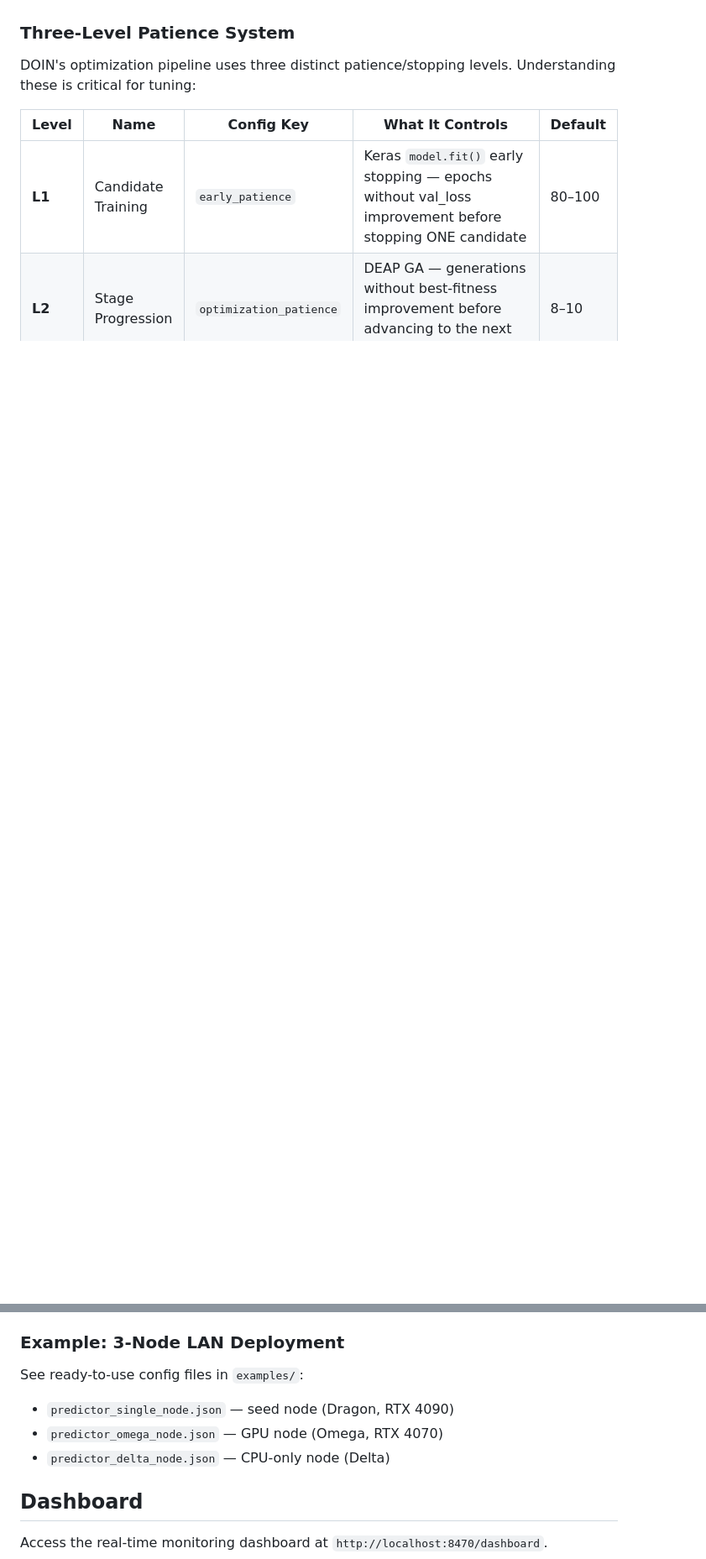
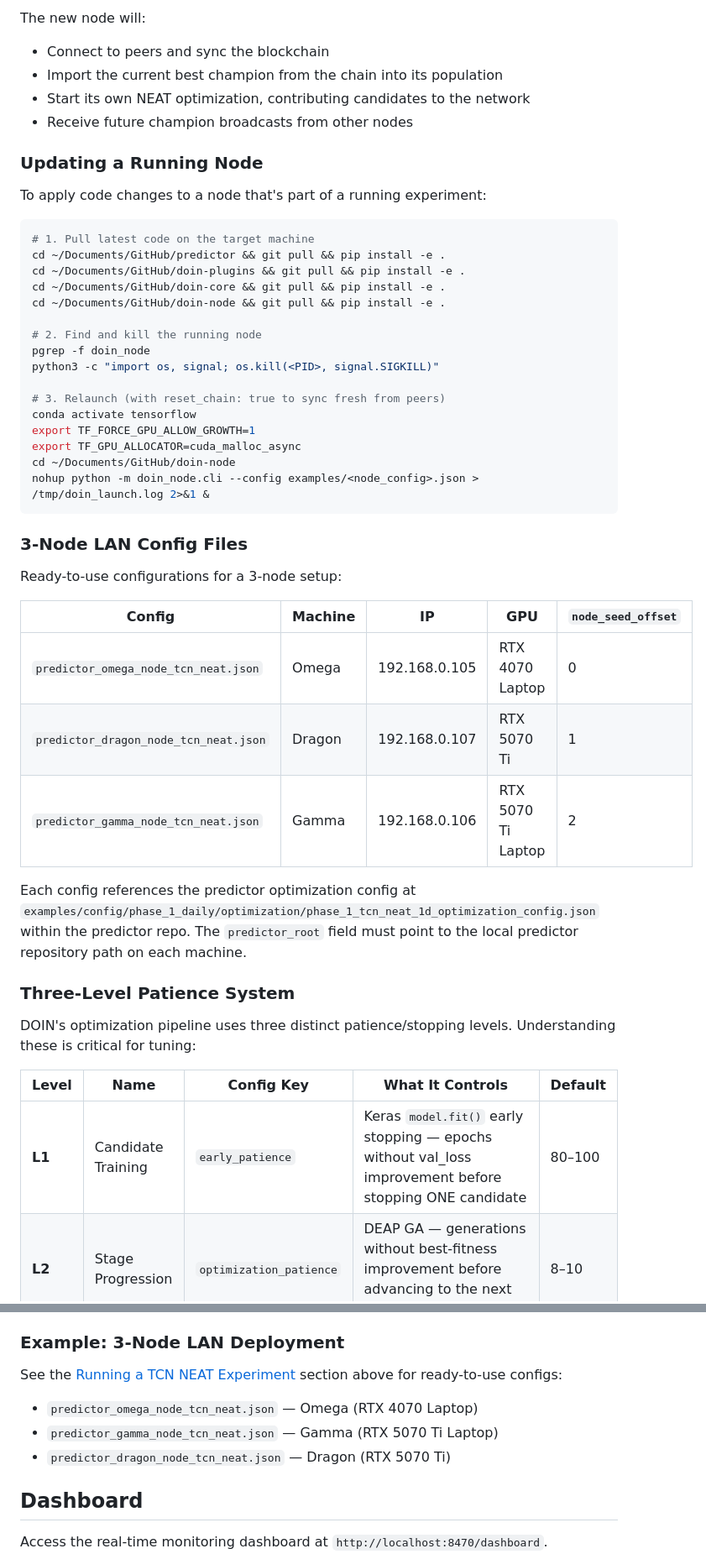
Before and after one commit to harveybc/doin-node, a Markdown page: README.md, 2 parts joined by grey strips. Shown at 84% size. GitHub-like rendering; blank space fills up the shorter version.

````diff
--- a/README.md
+++ b/README.md
@@ -286,3 +307,43 @@ Nodes discover each other via LAN scan + bootstrap. Each runs the **full DEAP ge
+The new node will:
+- Connect to peers and sync the blockchain
+- Import the current best champion from the chain into its population
+- Start its own NEAT optimization, contributing candidates to the network
+- Receive future champion broadcasts from other nodes
+
+### Updating a Running Node
+
+To apply code changes to a node that's part of a running experiment:
+
+```bash
+# 1. Pull latest code on the target machine
+cd ~/Documents/GitHub/predictor && git pull && pip install -e .
+cd ~/Documents/GitHub/doin-plugins && git pull && pip install -e .
+cd ~/Documents/GitHub/doin-core && git pull && pip install -e .
+cd ~/Documents/GitHub/doin-node && git pull && pip install -e .
+
+# 2. Find and kill the running node
+pgrep -f doin_node
+python3 -c "import os, signal; os.kill(<PID>, signal.SIGKILL)"
+
+# 3. Relaunch (with reset_chain: true to sync fresh from peers)
+conda activate tensorflow
+export TF_FORCE_GPU_ALLOW_GROWTH=1
+export TF_GPU_ALLOCATOR=cuda_malloc_async
+cd ~/Documents/GitHub/doin-node
+nohup python -m doin_node.cli --config examples/<node_config>.json > /tmp/doin_launch.log 2>&1 &
+```
+
+### 3-Node LAN Config Files
+
+Ready-to-use configurations for a 3-node setup:
+
+| Config | Machine | IP | GPU | `node_seed_offset` |
+|--------|---------|-----|-----|-------------------|
+| `predictor_omega_node_tcn_neat.json` | Omega | 192.168.0.105 | RTX 4070 Laptop | 0 |
+| `predictor_dragon_node_tcn_neat.json` | Dragon | 192.168.0.107 | RTX 5070 Ti | 1 |
+| `predictor_gamma_node_tcn_neat.json` | Gamma | 192.168.0.106 | RTX 5070 Ti Laptop | 2 |
+
+Each config references the predictor optimization config at `examples/config/phase_1_daily/optimization/phase_1_tcn_neat_1d_optimization_config.json` within the predictor repo. The `predictor_root` field must point to the local predictor repository path on each machine.
 
 ### Three-Level Patience System
 
@@ -319,10 +380,10 @@ DOIN's optimization pipeline uses three distinct patience/stopping levels. Under
 
 ### Example: 3-Node LAN Deployment
 
-See ready-to-use config files in `examples/`:
-- `predictor_single_node.json` — seed node (Dragon, RTX 4090)
-- `predictor_omega_node.json` — GPU node (Omega, RTX 4070)
-- `predictor_delta_node.json` — CPU-only node (Delta)
+See the [Running a TCN NEAT Experiment](#running-a-tcn-neat-experiment) section above for ready-to-use configs:
+- `predictor_omega_node_tcn_neat.json` — Omega (RTX 4070 Laptop)
+- `predictor_gamma_node_tcn_neat.json` — Gamma (RTX 5070 Ti Laptop)
+- `predictor_dragon_node_tcn_neat.json` — Dragon (RTX 5070 Ti)
 
 ## Dashboard
 
````
Also changed, not shown: other parts of README.md (+98 -77 lines).
